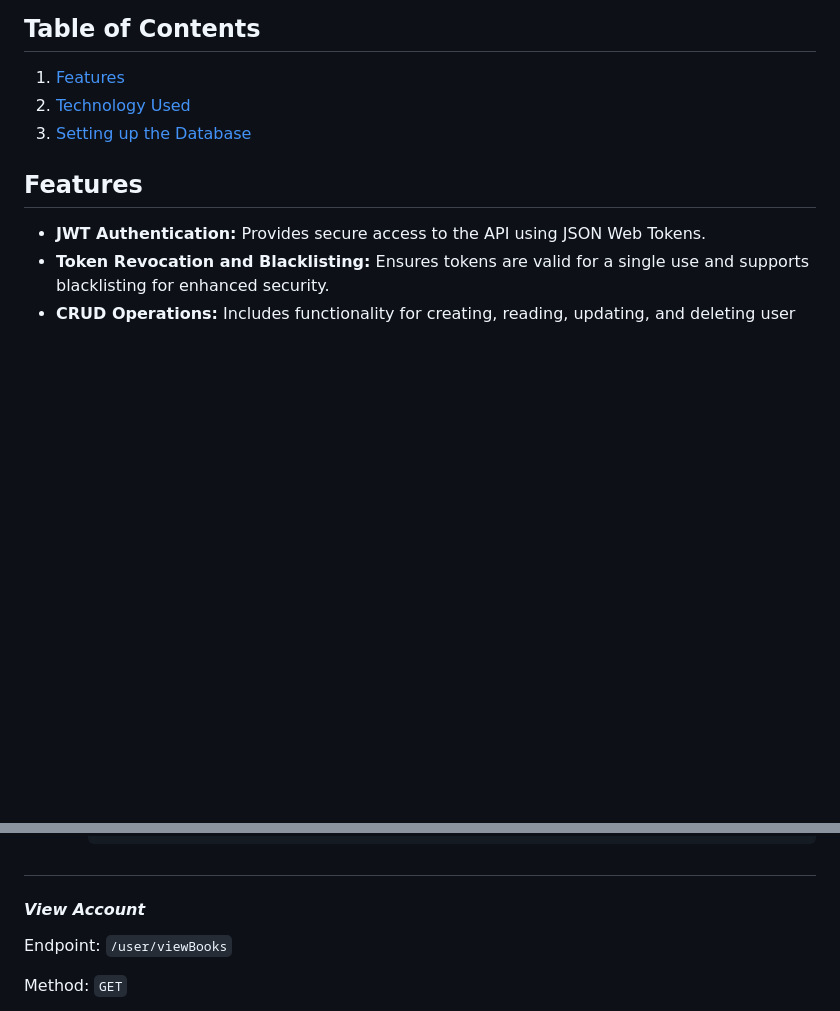
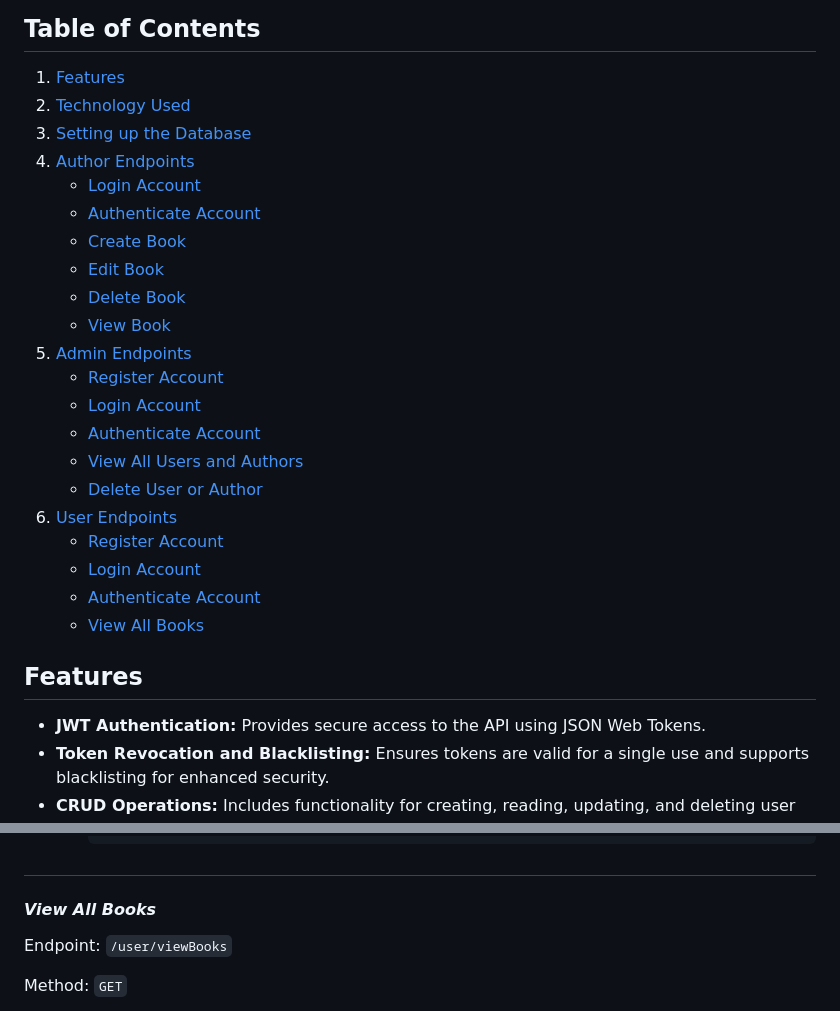
Before and after one commit to brianwithd/libraryAPI, a Markdown page: README.md, 2 parts joined by grey strips. Drawn GitHub-style; blank space fills up the shorter version.

```diff
--- a/README.md
+++ b/README.md
@@ -9,6 +9,25 @@ The Library Management System API provides functionality for user registration,
 1. [Features](#features)
 2. [Technology Used](#technology-used)
 3. [Setting up the Database](#setting-up-the-database)
+4. [Author Endpoints](#author-endpoints)
+   - [Login Account](#login-account)
+   - [Authenticate Account](#authenticate-account)
+   - [Create Book](#create-book)
+   - [Edit Book](#edit-book)
+   - [Delete Book](#delete-book)
+   - [View Book](#view-book)
+5. [Admin Endpoints](#admin-endpoints)
+   - [Register Account](#register-account-admin)
+   - [Login Account](#login-account-admin)
+   - [Authenticate Account](#authenticate-account-admin)
+   - [View All Users and Authors](#view-all-users-and-authors)
+   - [Delete User or Author](#delete-user-or-author)
+6. [User Endpoints](#user-endpoints)
+   - [Register Account](#register-account-user)
+   - [Login Account](#login-account-user)
+   - [Authenticate Account](#authenticate-account-user)
+   - [View All Books](#view-all-books)
+
 
 ## Features
 
@@ -729,7 +748,7 @@ Authenticates a user using their username and password. On success, issues a JWT
 
 #
 
-#### *View Account*
+#### *View All Books*
 
 Endpoint: `/user/viewBooks`
 
```
